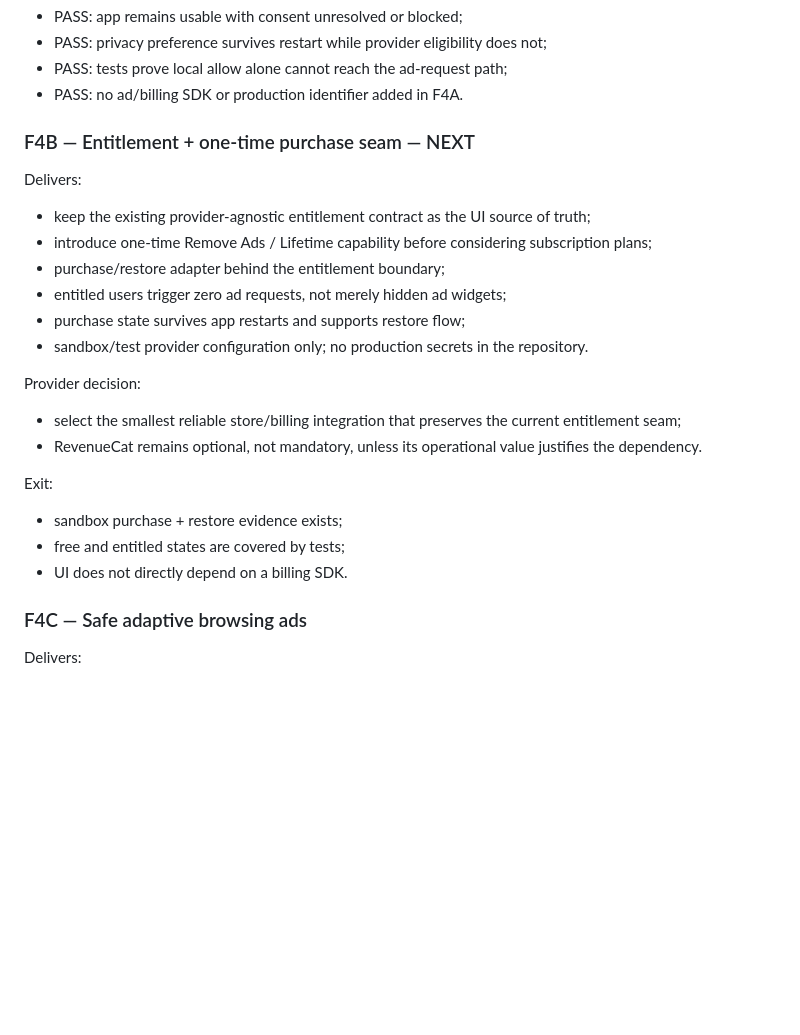
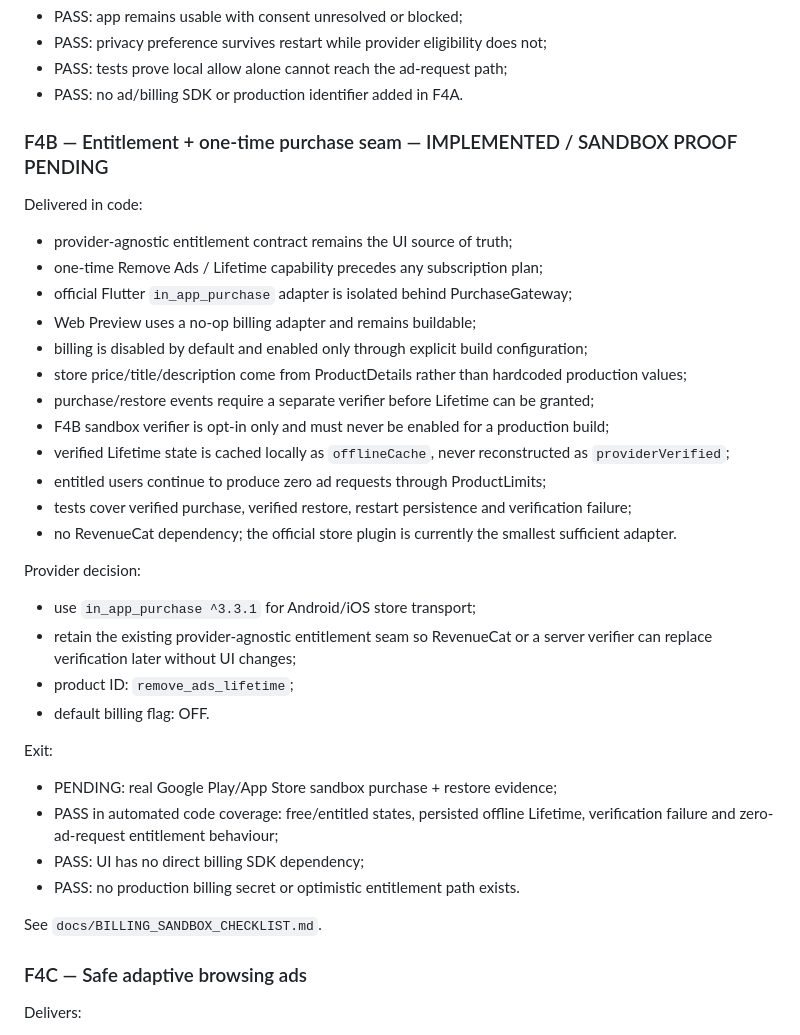
Before and after one commit to riccardopinato/In-Cucina-con-gli-Anime, a Markdown page: ROADMAP.md, the part around the change. Drawn GitHub-style; blank space fills up the shorter version.

Commit message:
F4B: record implementation and pending sandbox gate

```diff
--- a/ROADMAP.md
+++ b/ROADMAP.md
@@ -153,24 +153,35 @@ Exit:
 - PASS: tests prove local allow alone cannot reach the ad-request path;
 - PASS: no ad/billing SDK or production identifier added in F4A.
 
-### F4B — Entitlement + one-time purchase seam — NEXT
+### F4B — Entitlement + one-time purchase seam — IMPLEMENTED / SANDBOX PROOF PENDING
 
-Delivers:
-- keep the existing provider-agnostic entitlement contract as the UI source of truth;
-- introduce one-time Remove Ads / Lifetime capability before considering subscription plans;
-- purchase/restore adapter behind the entitlement boundary;
-- entitled users trigger zero ad requests, not merely hidden ad widgets;
-- purchase state survives app restarts and supports restore flow;
-- sandbox/test provider configuration only; no production secrets in the repository.
+Delivered in code:
+- provider-agnostic entitlement contract remains the UI source of truth;
+- one-time Remove Ads / Lifetime capability precedes any subscription plan;
+- official Flutter `in_app_purchase` adapter is isolated behind PurchaseGateway;
+- Web Preview uses a no-op billing adapter and remains buildable;
+- billing is disabled by default and enabled only through explicit build configuration;
+- store price/title/description come from ProductDetails rather than hardcoded production values;
+- purchase/restore events require a separate verifier before Lifetime can be granted;
+- F4B sandbox verifier is opt-in only and must never be enabled for a production build;
+- verified Lifetime state is cached locally as `offlineCache`, never reconstructed as `providerVerified`;
+- entitled users continue to produce zero ad requests through ProductLimits;
+- tests cover verified purchase, verified restore, restart persistence and verification failure;
+- no RevenueCat dependency; the official store plugin is currently the smallest sufficient adapter.
 
 Provider decision:
-- select the smallest reliable store/billing integration that preserves the current entitlement seam;
-- RevenueCat remains optional, not mandatory, unless its operational value justifies the dependency.
+- use `in_app_purchase ^3.3.1` for Android/iOS store transport;
+- retain the existing provider-agnostic entitlement seam so RevenueCat or a server verifier can replace verification later without UI changes;
+- product ID: `remove_ads_lifetime`;
+- default billing flag: OFF.
 
 Exit:
-- sandbox purchase + restore evidence exists;
-- free and entitled states are covered by tests;
-- UI does not directly depend on a billing SDK.
+- PENDING: real Google Play/App Store sandbox purchase + restore evidence;
+- PASS in automated code coverage: free/entitled states, persisted offline Lifetime, verification failure and zero-ad-request entitlement behaviour;
+- PASS: UI has no direct billing SDK dependency;
+- PASS: no production billing secret or optimistic entitlement path exists.
+
+See `docs/BILLING_SANDBOX_CHECKLIST.md`.
 
 ### F4C — Safe adaptive browsing ads
 
```
